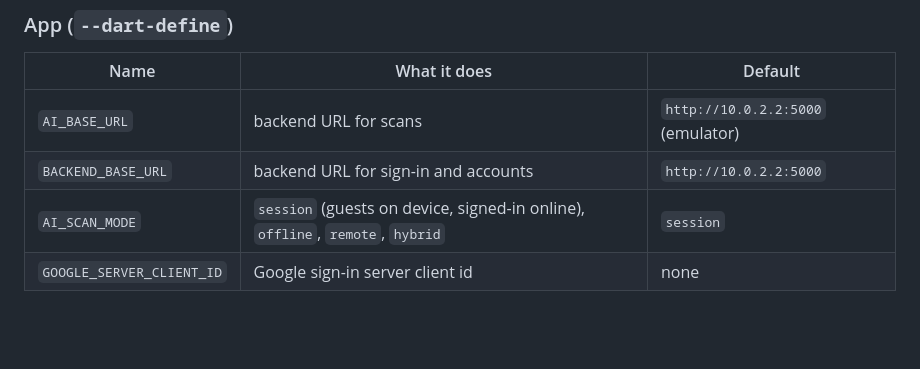
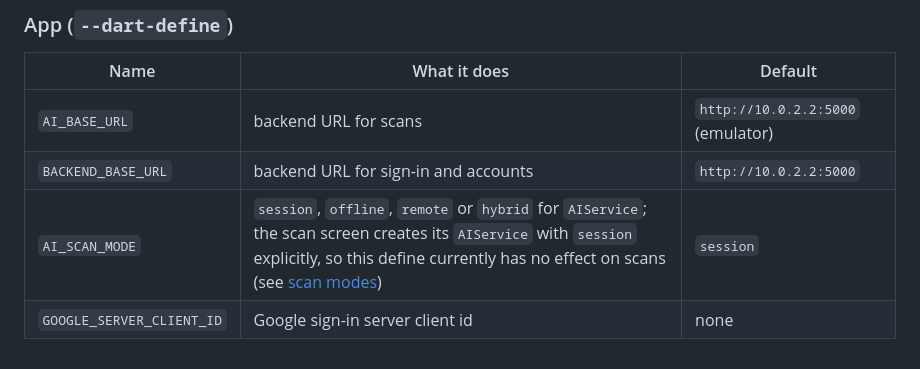
Before and after one commit to Aaeyron/TactileLens, a Markdown page: docs/setup.md, the part around the change. Rendered like a GitHub page; blank space fills up the shorter version.

```diff
--- a/docs/setup.md
+++ b/docs/setup.md
@@ -173,5 +173,5 @@ be committed.
 |---|---|---|
 | `AI_BASE_URL` | backend URL for scans | `http://10.0.2.2:5000` (emulator) |
 | `BACKEND_BASE_URL` | backend URL for sign-in and accounts | `http://10.0.2.2:5000` |
-| `AI_SCAN_MODE` | `session` (guests on device, signed-in online), `offline`, `remote`, `hybrid` | `session` |
+| `AI_SCAN_MODE` | `session`, `offline`, `remote` or `hybrid` for `AIService`; the scan screen creates its `AIService` with `session` explicitly, so this define currently has no effect on scans (see [scan modes](architecture.md#scan-modes-who-can-use-what)) | `session` |
 | `GOOGLE_SERVER_CLIENT_ID` | Google sign-in server client id | none |
```
Also changed, not shown: README.md (+20 -5 lines), docs/architecture.md (+43 -0 lines).
